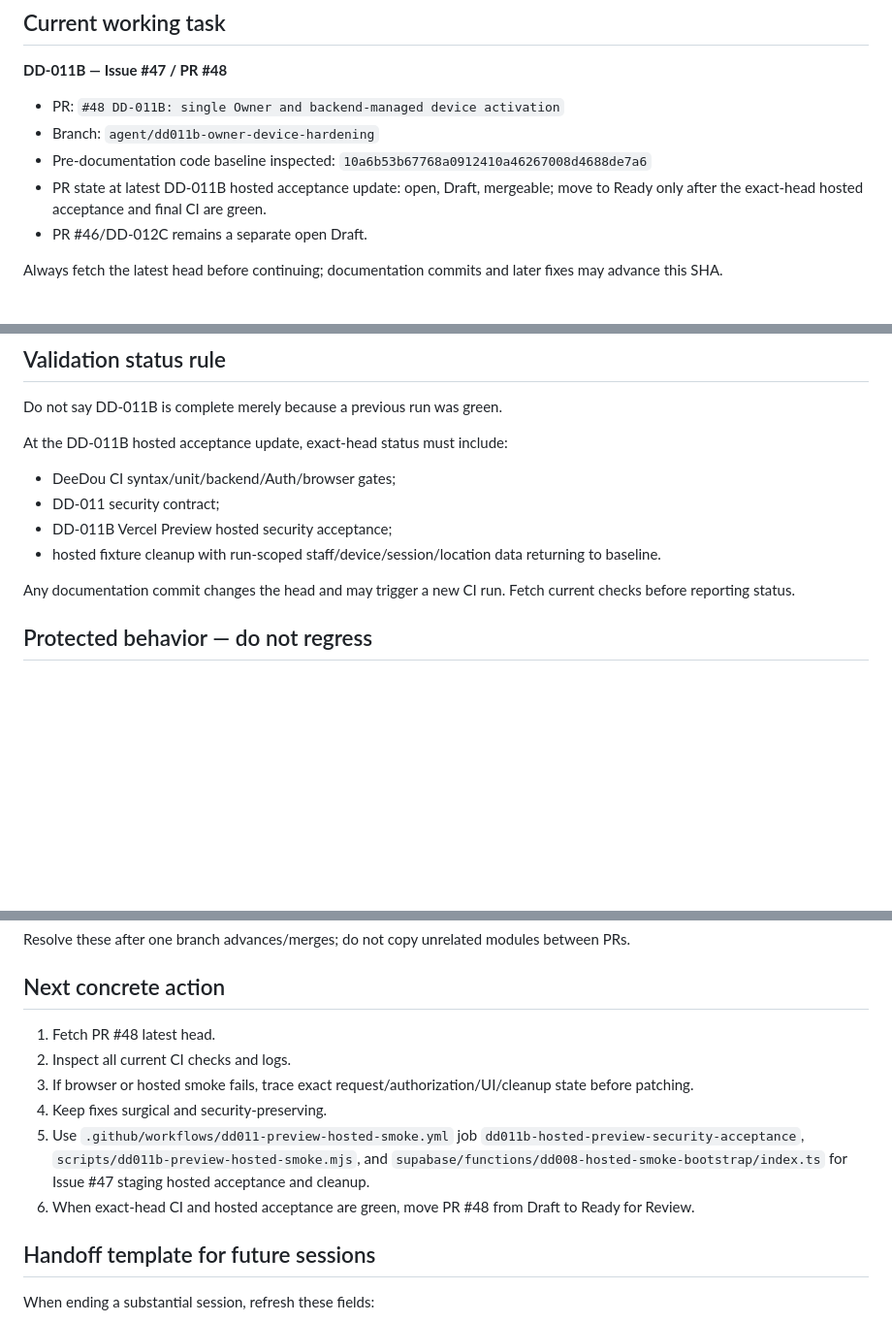
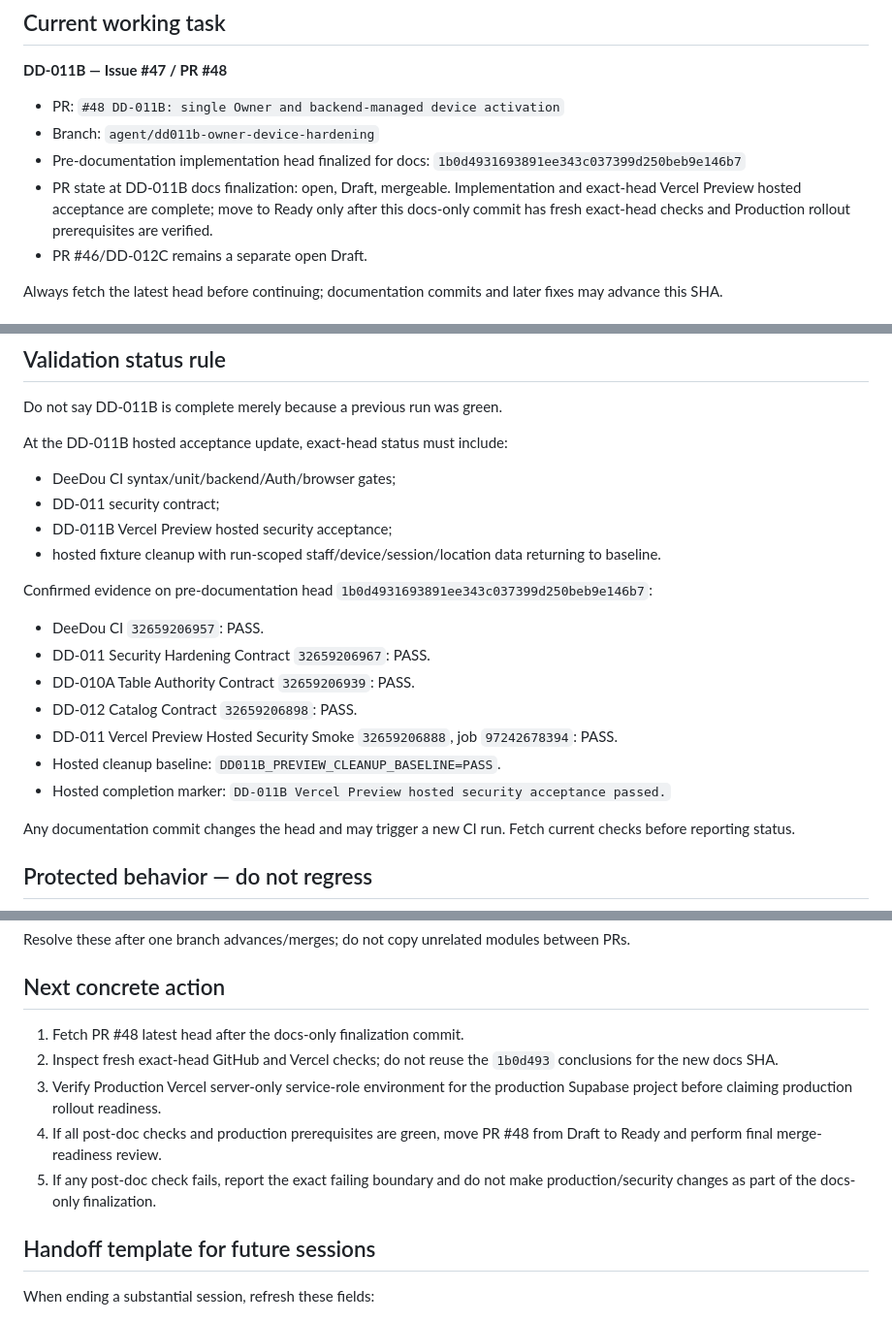
Before and after one commit to hcinfitong-create/deedou-pos, a Markdown page: docs/HANDOFF.md, 3 parts joined by grey strips. Shown at 97% size. GitHub-like rendering; blank space fills up the shorter version.

Commit message:
docs: finalize DD-011B hosted acceptance state

```diff
--- a/docs/HANDOFF.md
+++ b/docs/HANDOFF.md
@@ -21,8 +21,8 @@ Before implementing anything:
 
 - PR: `#48 DD-011B: single Owner and backend-managed device activation`
 - Branch: `agent/dd011b-owner-device-hardening`
-- Pre-documentation code baseline inspected: `10a6b53b67768a0912410a46267008d4688de7a6`
-- PR state at latest DD-011B hosted acceptance update: open, Draft, mergeable; move to Ready only after the exact-head hosted acceptance and final CI are green.
+- Pre-documentation implementation head finalized for docs: `1b0d4931693891ee343c037399d250beb9e146b7`
+- PR state at DD-011B docs finalization: open, Draft, mergeable. Implementation and exact-head Vercel Preview hosted acceptance are complete; move to Ready only after this docs-only commit has fresh exact-head checks and Production rollout prerequisites are verified.
 - PR #46/DD-012C remains a separate open Draft.
 
 Always fetch the latest head before continuing; documentation commits and later fixes may advance this SHA.
@@ -73,6 +78,16 @@ At the DD-011B hosted acceptance update, exact-head status must include:
 - DD-011B Vercel Preview hosted security acceptance;
 - hosted fixture cleanup with run-scoped staff/device/session/location data returning to baseline.
 
+Confirmed evidence on pre-documentation head `1b0d4931693891ee343c037399d250beb9e146b7`:
+
+- DeeDou CI `32659206957`: PASS.
+- DD-011 Security Hardening Contract `32659206967`: PASS.
+- DD-010A Table Authority Contract `32659206939`: PASS.
+- DD-012 Catalog Contract `32659206898`: PASS.
+- DD-011 Vercel Preview Hosted Security Smoke `32659206888`, job `97242678394`: PASS.
+- Hosted cleanup baseline: `DD011B_PREVIEW_CLEANUP_BASELINE=PASS`.
+- Hosted completion marker: `DD-011B Vercel Preview hosted security acceptance passed.`
+
 Any documentation commit changes the head and may trigger a new CI run. Fetch current checks before reporting status.
 
 ## Protected behavior — do not regress
@@ -102,12 +117,11 @@ Resolve these after one branch advances/merges; do not copy unrelated modules be
 
 ## Next concrete action
 
-1. Fetch PR #48 latest head.
-2. Inspect all current CI checks and logs.
-3. If browser or hosted smoke fails, trace exact request/authorization/UI/cleanup state before patching.
-4. Keep fixes surgical and security-preserving.
-5. Use `.github/workflows/dd011-preview-hosted-smoke.yml` job `dd011b-hosted-preview-security-acceptance`, `scripts/dd011b-preview-hosted-smoke.mjs`, and `supabase/functions/dd008-hosted-smoke-bootstrap/index.ts` for Issue #47 staging hosted acceptance and cleanup.
-6. When exact-head CI and hosted acceptance are green, move PR #48 from Draft to Ready for Review.
+1. Fetch PR #48 latest head after the docs-only finalization commit.
+2. Inspect fresh exact-head GitHub and Vercel checks; do not reuse the `1b0d493` conclusions for the new docs SHA.
+3. Verify Production Vercel server-only service-role environment for the production Supabase project before claiming production rollout readiness.
+4. If all post-doc checks and production prerequisites are green, move PR #48 from Draft to Ready and perform final merge-readiness review.
+5. If any post-doc check fails, report the exact failing boundary and do not make production/security changes as part of the docs-only finalization.
 
 ## Handoff template for future sessions
 
```
Also changed, not shown: other parts of docs/HANDOFF.md (+5 -0 lines), docs/PROJECT_STATE.md (+22 -10 lines), docs/ROADMAP.md (+5 -5 lines).
